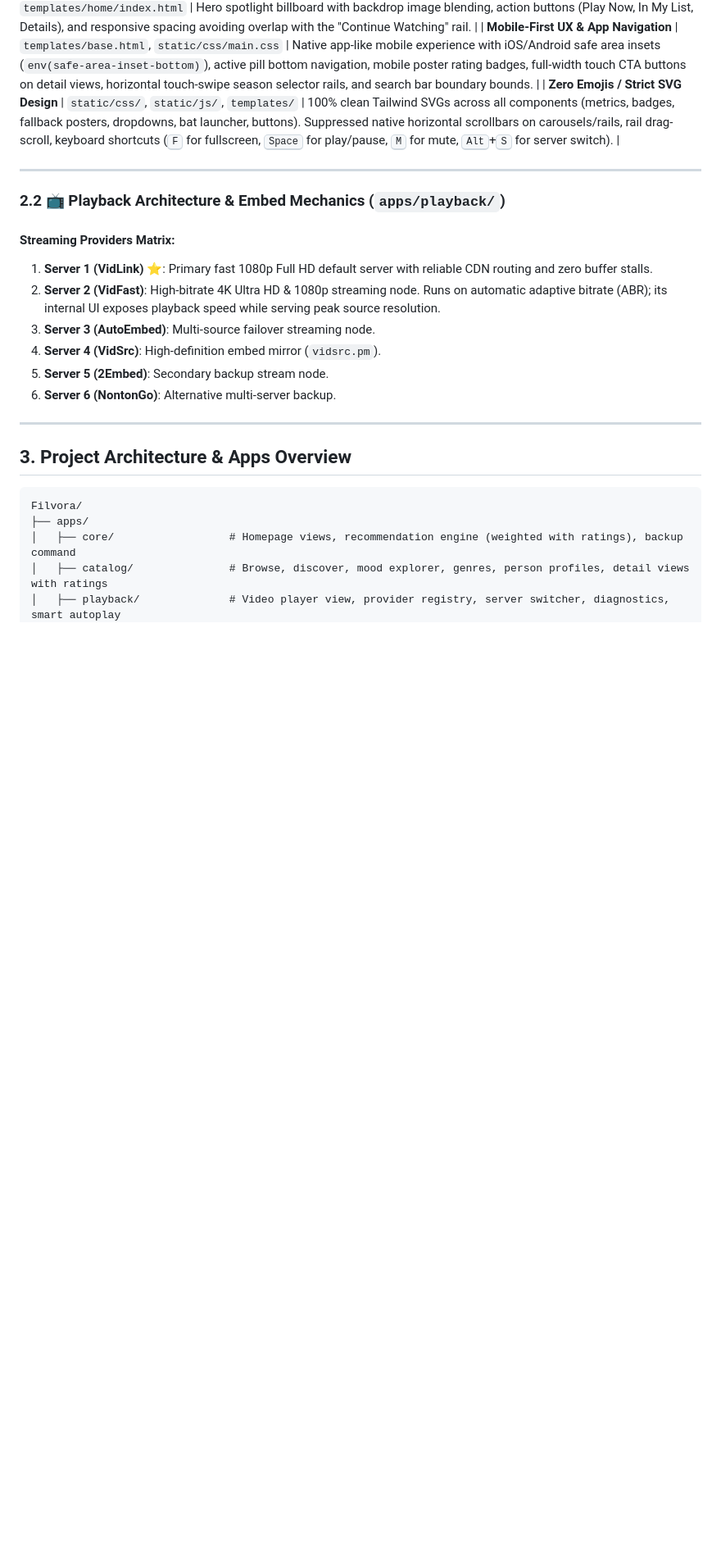
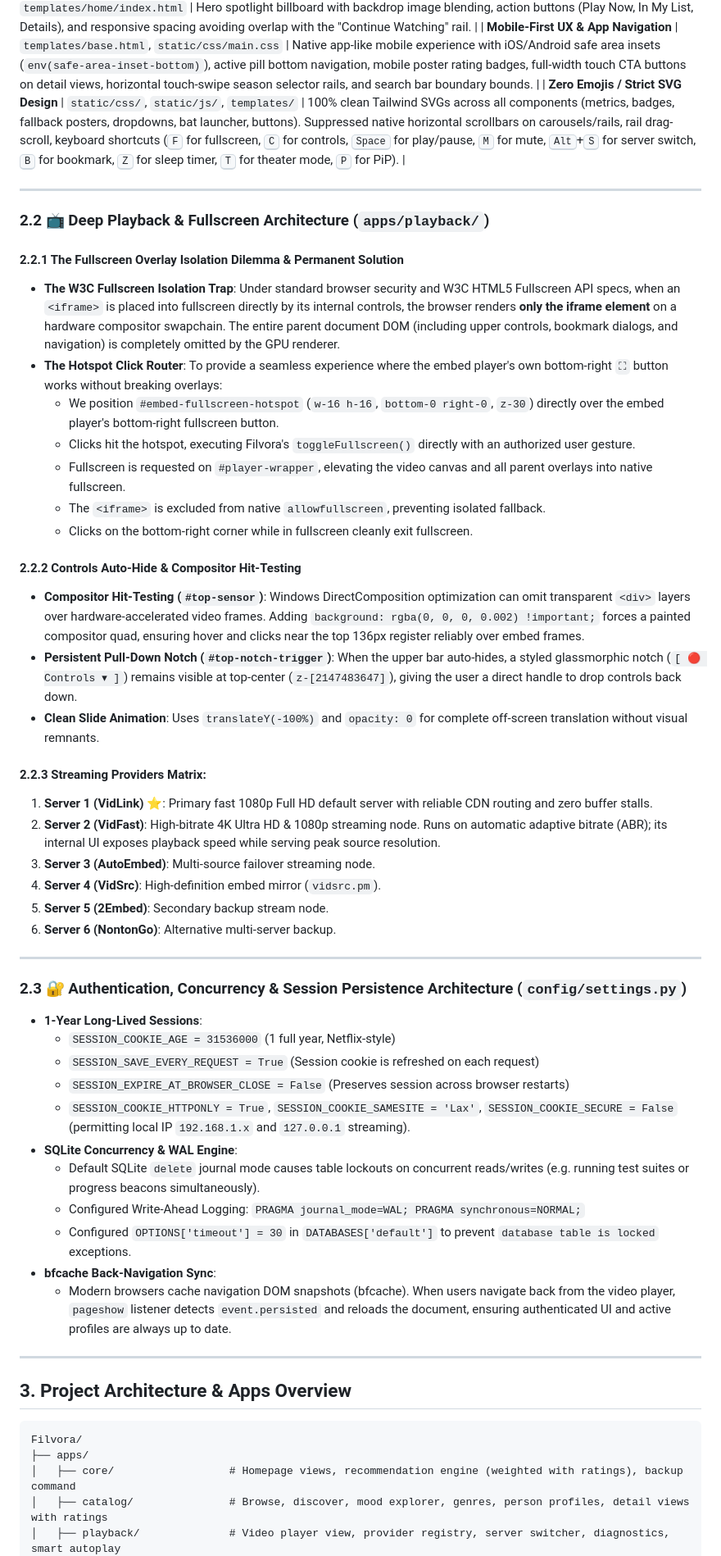
Before and after one commit to omtiwari17/Filvora, a Markdown page: agents.md, the part around one of its changes. Shown at 82% size. Drawn GitHub-style; blank space fills up the shorter version.

Commit message:
docs: update AGENTS.md with complete context, fullscreen hotspot router, auto-hide engine, and session persistence architecture

```diff
--- a/agents.md
+++ b/agents.md
@@ -47,19 +50,49 @@
 | **Multi-Page Discover Engine** | `apps/catalog/` | Faceted multi-page discovery filtering by Media Type (`movie`/`tv`), Mood, Genre, Language, Score, Certification (`G`, `PG`, `PG-13`, `R`, `NC-17`), and Sort Order with preserved query parameters across pagination. |
 | **Homepage Cinematic Billboard** | `templates/home/index.html` | Hero spotlight billboard with backdrop image blending, action buttons (Play Now, In My List, Details), and responsive spacing avoiding overlap with the "Continue Watching" rail. |
 | **Mobile-First UX & App Navigation** | `templates/base.html`, `static/css/main.css` | Native app-like mobile experience with iOS/Android safe area insets (`env(safe-area-inset-bottom)`), active pill bottom navigation, mobile poster rating badges, full-width touch CTA buttons on detail views, horizontal touch-swipe season selector rails, and search bar boundary bounds. |
-| **Zero Emojis / Strict SVG Design** | `static/css/`, `static/js/`, `templates/` | 100% clean Tailwind SVGs across all components (metrics, badges, fallback posters, dropdowns, bat launcher, buttons). Suppressed native horizontal scrollbars on carousels/rails, rail drag-scroll, keyboard shortcuts (<kbd>F</kbd> for fullscreen, <kbd>Space</kbd> for play/pause, <kbd>M</kbd> for mute, <kbd>Alt</kbd>+<kbd>S</kbd> for server switch). |
+| **Zero Emojis / Strict SVG Design** | `static/css/`, `static/js/`, `templates/` | 100% clean Tailwind SVGs across all components (metrics, badges, fallback posters, dropdowns, bat launcher, buttons). Suppressed native horizontal scrollbars on carousels/rails, rail drag-scroll, keyboard shortcuts (<kbd>F</kbd> for fullscreen, <kbd>C</kbd> for controls, <kbd>Space</kbd> for play/pause, <kbd>M</kbd> for mute, <kbd>Alt</kbd>+<kbd>S</kbd> for server switch, <kbd>B</kbd> for bookmark, <kbd>Z</kbd> for sleep timer, <kbd>T</kbd> for theater mode, <kbd>P</kbd> for PiP). |
 
 ---
 
-### 2.2 📺 Playback Architecture & Embed Mechanics (`apps/playback/`)
+### 2.2 📺 Deep Playback & Fullscreen Architecture (`apps/playback/`)
 
-#### Streaming Providers Matrix:
+#### 2.2.1 The Fullscreen Overlay Isolation Dilemma & Permanent Solution
+- **The W3C Fullscreen Isolation Trap**: Under standard browser security and W3C HTML5 Fullscreen API specs, when an `<iframe>` is placed into fullscreen directly by its internal controls, the browser renders **only the iframe element** on a hardware compositor swapchain. The entire parent document DOM (including upper controls, bookmark dialogs, and navigation) is completely omitted by the GPU renderer.
+- **The Hotspot Click Router**: To provide a seamless experience where the embed player's own bottom-right `⛶` button works without breaking overlays:
+  - We position `#embed-fullscreen-hotspot` (`w-16 h-16`, `bottom-0 right-0`, `z-30`) directly over the embed player's bottom-right fullscreen button.
+  - Clicks hit the hotspot, executing Filvora's `toggleFullscreen()` directly with an authorized user gesture.
+  - Fullscreen is requested on `#player-wrapper`, elevating the video canvas and all parent overlays into native fullscreen.
+  - The `<iframe>` is excluded from native `allowfullscreen`, preventing isolated fallback.
+  - Clicks on the bottom-right corner while in fullscreen cleanly exit fullscreen.
+
+#### 2.2.2 Controls Auto-Hide & Compositor Hit-Testing
+- **Compositor Hit-Testing (`#top-sensor`)**: Windows DirectComposition optimization can omit transparent `<div>` layers over hardware-accelerated video frames. Adding `background: rgba(0, 0, 0, 0.002) !important;` forces a painted compositor quad, ensuring hover and clicks near the top 136px register reliably over embed frames.
+- **Persistent Pull-Down Notch (`#top-notch-trigger`)**: When the upper bar auto-hides, a styled glassmorphic notch (`[ 🔴 Controls ▾ ]`) remains visible at top-center (`z-[2147483647]`), giving the user a direct handle to drop controls back down.
+- **Clean Slide Animation**: Uses `translateY(-100%)` and `opacity: 0` for complete off-screen translation without visual remnants.
+
+#### 2.2.3 Streaming Providers Matrix:
 1. **Server 1 (VidLink)** ⭐: Primary fast 1080p Full HD default server with reliable CDN routing and zero buffer stalls.
 2. **Server 2 (VidFast)**: High-bitrate 4K Ultra HD & 1080p streaming node. Runs on automatic adaptive bitrate (ABR); its internal UI exposes playback speed while serving peak source resolution.
 3. **Server 3 (AutoEmbed)**: Multi-source failover streaming node.
 4. **Server 4 (VidSrc)**: High-definition embed mirror (`vidsrc.pm`).
 5. **Server 5 (2Embed)**: Secondary backup stream node.
 6. **Server 6 (NontonGo)**: Alternative multi-server backup.
+
+---
+
+### 2.3 🔐 Authentication, Concurrency & Session Persistence Architecture (`config/settings.py`)
+
+- **1-Year Long-Lived Sessions**:
+  - `SESSION_COOKIE_AGE = 31536000` (1 full year, Netflix-style)
+  - `SESSION_SAVE_EVERY_REQUEST = True` (Session cookie is refreshed on each request)
+  - `SESSION_EXPIRE_AT_BROWSER_CLOSE = False` (Preserves session across browser restarts)
+  - `SESSION_COOKIE_HTTPONLY = True`, `SESSION_COOKIE_SAMESITE = 'Lax'`, `SESSION_COOKIE_SECURE = False` (permitting local IP `192.168.1.x` and `127.0.0.1` streaming).
+- **SQLite Concurrency & WAL Engine**:
+  - Default SQLite `delete` journal mode causes table lockouts on concurrent reads/writes (e.g. running test suites or progress beacons simultaneously).
+  - Configured Write-Ahead Logging: `PRAGMA journal_mode=WAL; PRAGMA synchronous=NORMAL;`
+  - Configured `OPTIONS['timeout'] = 30` in `DATABASES['default']` to prevent `database table is locked` exceptions.
+- **bfcache Back-Navigation Sync**:
+  - Modern browsers cache navigation DOM snapshots (bfcache). When users navigate back from the video player, `pageshow` listener detects `event.persisted` and reloads the document, ensuring authenticated UI and active profiles are always up to date.
 
 ---
 
```
Also changed, not shown: other parts of agents.md (+13 -10 lines).
